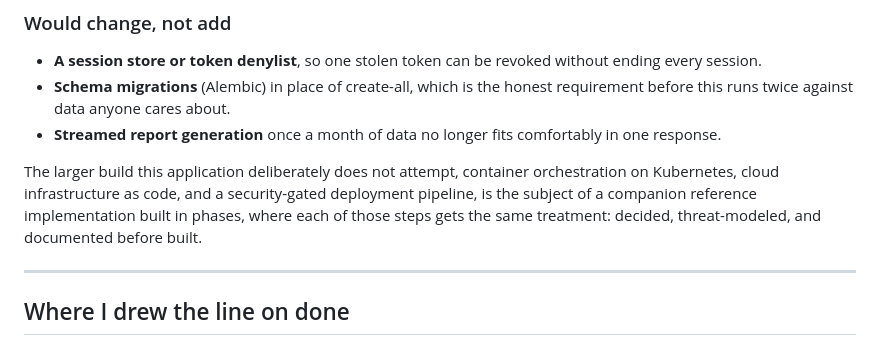
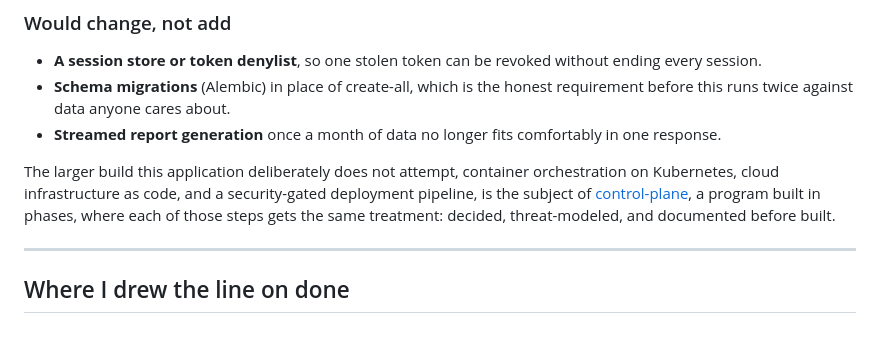
Before and after one commit to tltaylor1/secure-expense-mvp, a Markdown page: README.md, the part around the change. Drawn GitHub-style.

Commit message:
README: the companion build has a name and an address
The closing pointer at a vague companion reference implementation now
names control-plane and links its home.

```diff
--- a/README.md
+++ b/README.md
@@ -368,7 +368,7 @@ Reviewing against standard security properties, rather than a feature list, surf
 - **Schema migrations** (Alembic) in place of create-all, which is the honest requirement before this runs twice against data anyone cares about.
 - **Streamed report generation** once a month of data no longer fits comfortably in one response.
 
-The larger build this application deliberately does not attempt, container orchestration on Kubernetes, cloud infrastructure as code, and a security-gated deployment pipeline, is the subject of a companion reference implementation built in phases, where each of those steps gets the same treatment: decided, threat-modeled, and documented before built.
+The larger build this application deliberately does not attempt, container orchestration on Kubernetes, cloud infrastructure as code, and a security-gated deployment pipeline, is the subject of [control-plane](https://tltaylor1.github.io), a program built in phases, where each of those steps gets the same treatment: decided, threat-modeled, and documented before built.
 
 -------------------------------------------------------------------------------
 
```
